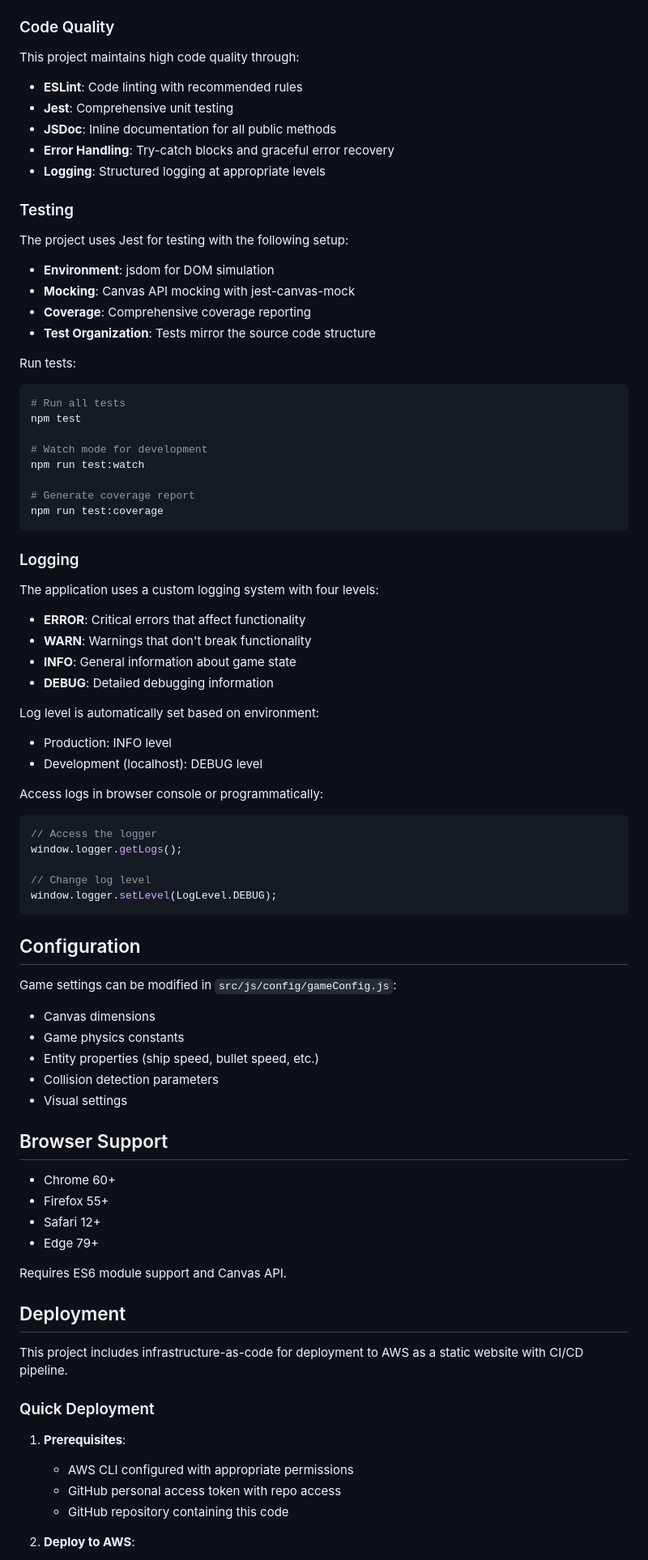
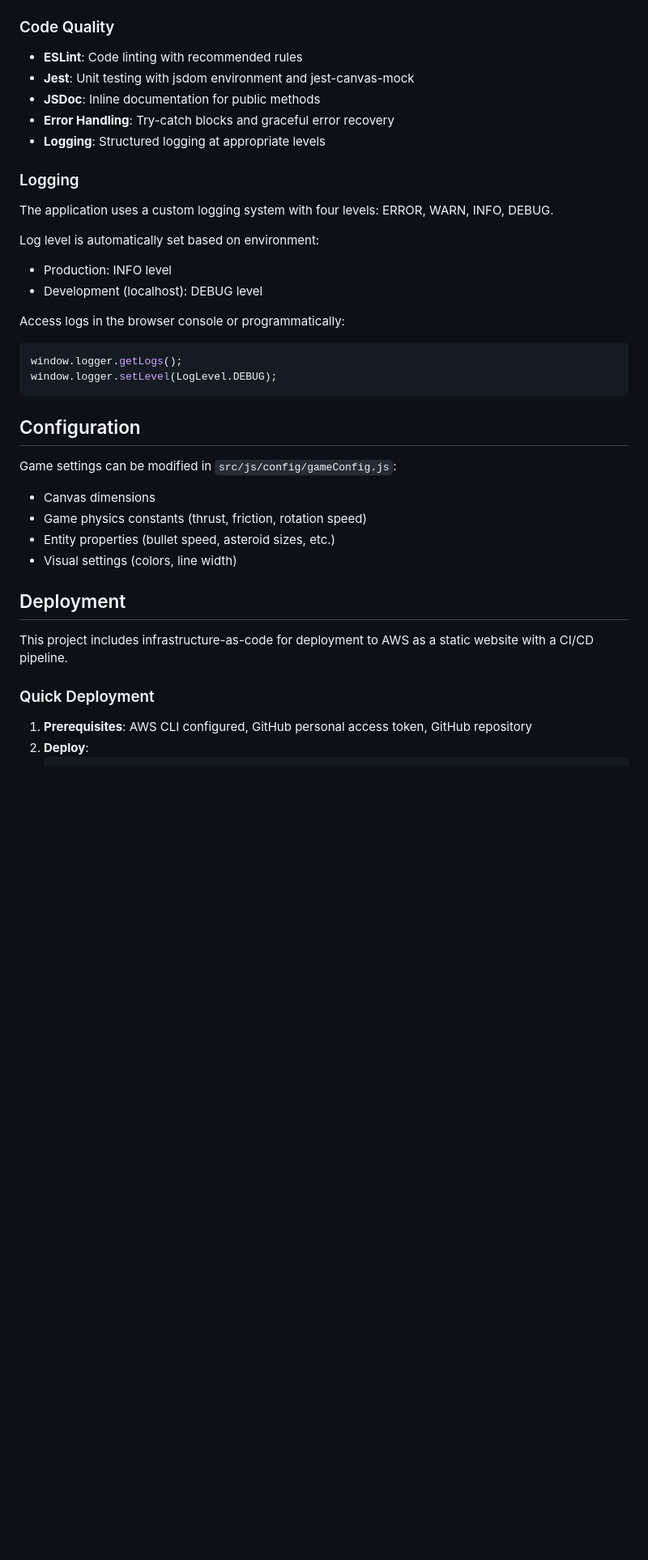
Before and after one commit to rwiturralde/claude-code-experiment, a Markdown page: README.md, the part around one of its changes. Shown at 81% size. Drawn GitHub-style; blank space fills up the shorter version.

Commit message:
Fix README inaccuracies and improve conciseness
Co-authored-by: rwiturralde <7671008+rwiturralde@users.noreply.github.com>

````diff
--- a/README.md
+++ b/README.md
@@ -111,53 +101,23 @@ asteroids-game/
 
 ### Code Quality
 
-This project maintains high code quality through:
-
 - **ESLint**: Code linting with recommended rules
-- **Jest**: Comprehensive unit testing
-- **JSDoc**: Inline documentation for all public methods
+- **Jest**: Unit testing with jsdom environment and jest-canvas-mock
+- **JSDoc**: Inline documentation for public methods
 - **Error Handling**: Try-catch blocks and graceful error recovery
 - **Logging**: Structured logging at appropriate levels
 
-### Testing
-
-The project uses Jest for testing with the following setup:
-- **Environment**: jsdom for DOM simulation
-- **Mocking**: Canvas API mocking with jest-canvas-mock
-- **Coverage**: Comprehensive coverage reporting
-- **Test Organization**: Tests mirror the source code structure
-
-Run tests:
-```bash
-# Run all tests
-npm test
-
-# Watch mode for development
-npm run test:watch
-
-# Generate coverage report
-npm run test:coverage
-```
-
 ### Logging
 
-The application uses a custom logging system with four levels:
-
-- **ERROR**: Critical errors that affect functionality
-- **WARN**: Warnings that don't break functionality
-- **INFO**: General information about game state
-- **DEBUG**: Detailed debugging information
+The application uses a custom logging system with four levels: ERROR, WARN, INFO, DEBUG.
 
 Log level is automatically set based on environment:
 - Production: INFO level
 - Development (localhost): DEBUG level
 
-Access logs in browser console or programmatically:
+Access logs in the browser console or programmatically:
 ```javascript
-// Access the logger
 window.logger.getLogs();
-
-// Change log level
 window.logger.setLevel(LogLevel.DEBUG);
 ```
 
@@ -166,30 +126,16 @@ window.logger.setLevel(LogLevel.DEBUG);
 Game settings can be modified in `src/js/config/gameConfig.js`:
 
 - Canvas dimensions
-- Game physics constants
-- Entity properties (ship speed, bullet speed, etc.)
-- Collision detection parameters
-- Visual settings
-
-## Browser Support
-
-- Chrome 60+
-- Firefox 55+
-- Safari 12+
-- Edge 79+
-
-Requires ES6 module support and Canvas API.
+- Game physics constants (thrust, friction, rotation speed)
+- Entity properties (bullet speed, asteroid sizes, etc.)
+- Visual settings (colors, line width)
 
 ## Deployment
 
-This project includes infrastructure-as-code for deployment to AWS as a static website with CI/CD pipeline.
+This project includes infrastructure-as-code for deployment to AWS as a static website with a CI/CD pipeline.
 
 ### Quick Deployment
 
-1. **Prerequisites**:
-   - AWS CLI configured with appropriate permissions
-   - GitHub personal access token with repo access
-   - GitHub repository containing this code
-
-2. **Deploy to AWS**:
+1. **Prerequisites**: AWS CLI configured, GitHub personal access token, GitHub repository
+2. **Deploy**:
    ```bash
````
Also changed, not shown: other parts of README.md (+23 -66 lines).
